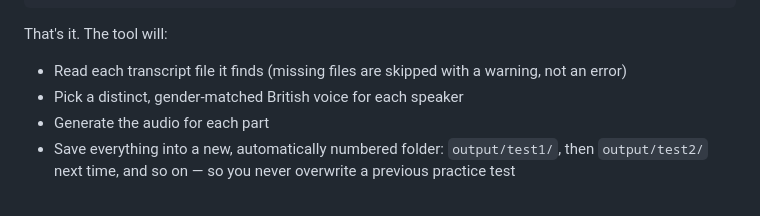
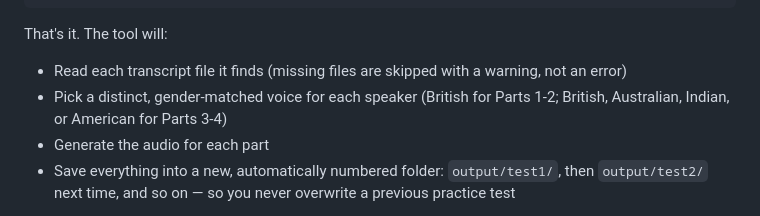
Before and after one commit to AdriaRM96/ielts-listening-audio-pipeline, a Markdown page: README.md, the part around the change. GitHub-like rendering.

Commit message:
Fix README wording: accent variety in Parts 3-4, not British-only

```diff
--- a/README.md
+++ b/README.md
@@ -128,7 +128,7 @@ python run.py
 
 That's it. The tool will:
 - Read each transcript file it finds (missing files are skipped with a warning, not an error)
-- Pick a distinct, gender-matched British voice for each speaker
+- Pick a distinct, gender-matched voice for each speaker (British for Parts 1-2; British, Australian, Indian, or American for Parts 3-4)
 - Generate the audio for each part
 - Save everything into a new, automatically numbered folder: `output/test1/`, then `output/test2/` next time, and so on — so you never overwrite a previous practice test
 
```
